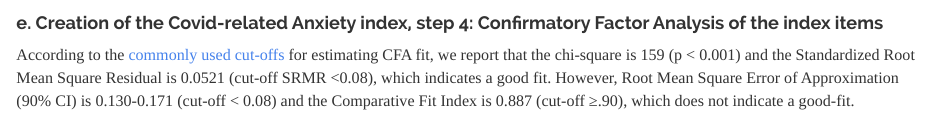
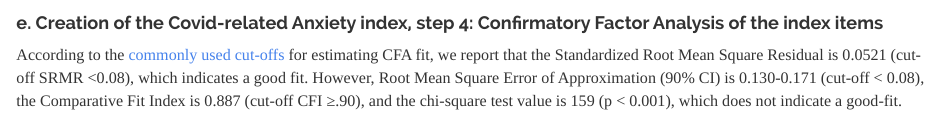
Before and after one commit to Sarka123/CzechSample, an R Markdown document (Covid_v9.Rmd): the page in a window 1100 px wide, from 7450 px down. Rendered offline with R 4.5, knitr and Pandoc, with nearby package versions; some code elsewhere in the file could not run offline.

Commit message:
Fixed CFA fit indices interpretation.

````diff
--- a/Covid_v9.Rmd
+++ b/Covid_v9.Rmd
@@ -730,7 +730,7 @@ jmv::reliability(
 
 #### e. Creation of the Covid-related Anxiety index, step 4: Confirmatory Factor Analysis of the index items
 
-According to the [commonly used cut-offs](https://www.cscu.cornell.edu/news/Handouts/SEM_fit.pdf) for estimating CFA fit, we report that the chi-square is 159 (p \< 0.001) and the Standardized Root Mean Square Residual is 0.0521 (cut-off SRMR \<0.08), which indicates a good fit. However, Root Mean Square Error of Approximation (90% CI) is 0.130-0.171 (cut-off \< 0.08) and the Comparative Fit Index is 0.887 (cut-off ≥.90), which does not indicate a good-fit.
+According to the [commonly used cut-offs](https://www.cscu.cornell.edu/news/Handouts/SEM_fit.pdf) for estimating CFA fit, we report that the Standardized Root Mean Square Residual is 0.0521 (cut-off SRMR \<0.08), which indicates a good fit. However, Root Mean Square Error of Approximation (90% CI) is 0.130-0.171 (cut-off \< 0.08), the Comparative Fit Index is 0.887 (cut-off CFI ≥.90), and the chi-square test value is 159 (p \< 0.001), which does not indicate a good-fit.
 
 ```{r anxiety index Confirmatory Factor Analysis, comment = ""}
 
````
